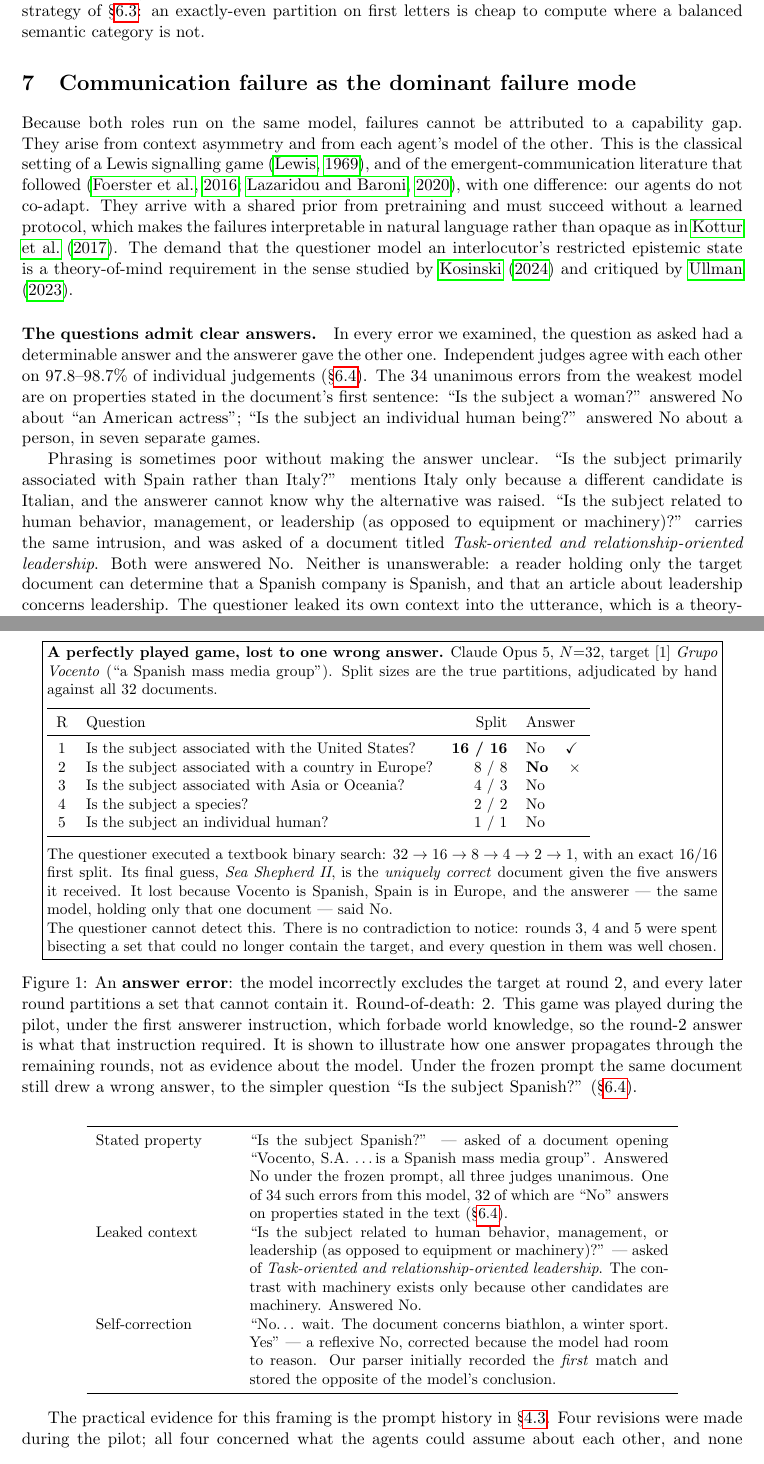
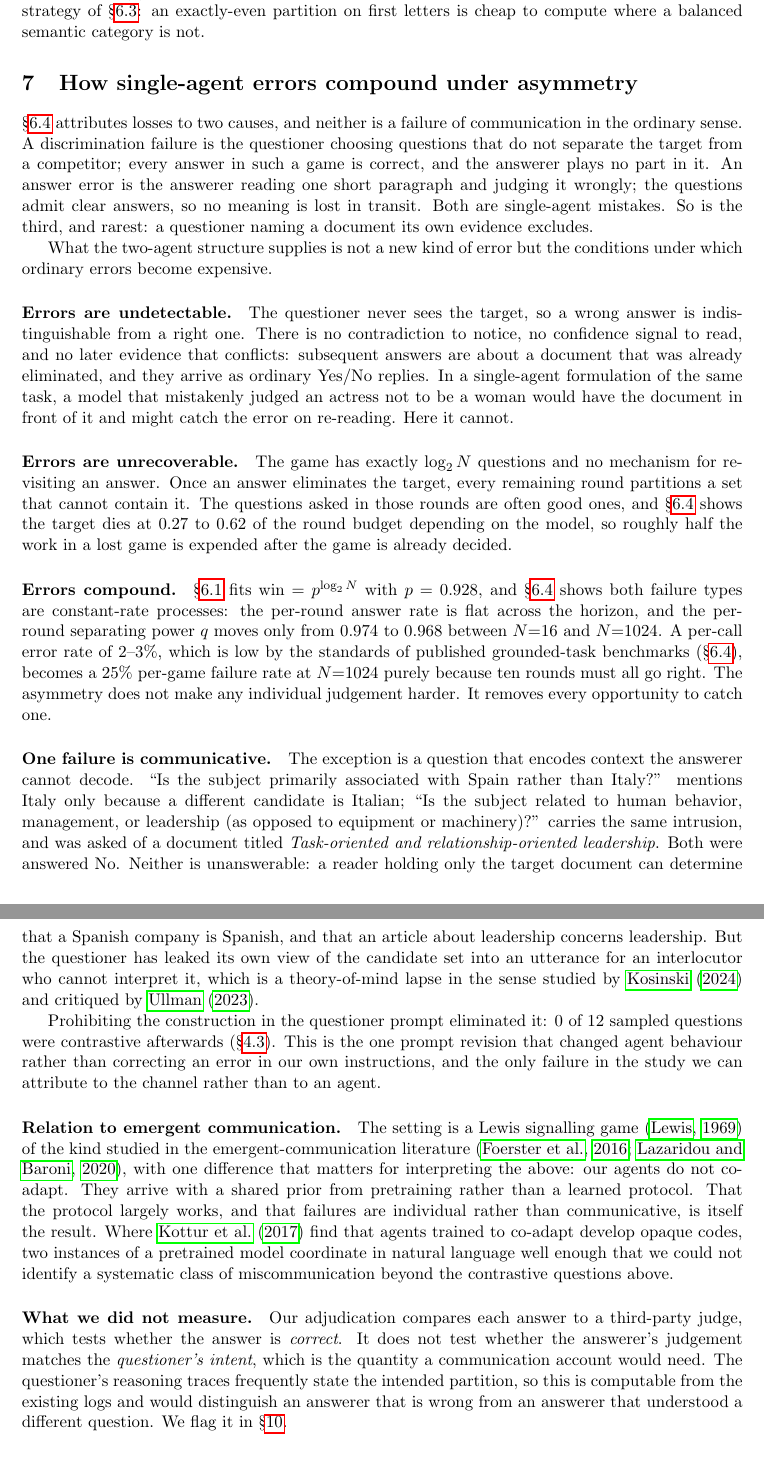
Before and after one commit to ppotash/logn-questions, a LaTeX paper (paper/main.tex): two parts of pages 21 and 22 of 30, joined at a grey line, cut so that both start at the same text. Compiled offline with pdfLaTeX.

Commit message:
update README/paper w.r.t. comm framing

```diff
--- a/paper/main.tex
+++ b/paper/main.tex
@@ -16,7 +16,7 @@
 
 
 \title{Playing $\log(N)$-Questions over Wikipedia Abstracts:\\
-Communication Efficiency Between Paired Frontier Models\\
+How Per-Round Errors Compound Under Information Asymmetry\\
 \large A Technical Report}
 \author{Peter Potash\\
 \normalsize\url{https://github.com/ppotash/logn-questions}}
@@ -1389,36 +1390,53 @@ study, consistent with the lexical-bisection strategy of
 \S\ref{sec:aggregation}: an exactly-even partition on first letters is cheap to
 compute where a balanced semantic category is not.
 
-\section{Communication failure as the dominant failure mode}
+\section{How single-agent errors compound under asymmetry}
 \label{sec:comm}
 
-Because both roles run on the same model, failures cannot be attributed to a
-capability gap. They arise from context asymmetry and from each agent's model of
-the other. This is the classical setting of a Lewis signalling game
-\citep{lewis1969}, and of the emergent-communication literature that followed
-\citep{foerster2016,lazaridou2020}, with one difference: our agents do not
-co-adapt. They arrive with a shared prior from pretraining and must succeed
-without a learned protocol, which makes the failures interpretable in natural
-language rather than opaque as in \citet{kottur2017}. The demand that the
-questioner model an interlocutor's restricted epistemic state is a
-theory-of-mind requirement in the sense studied by \citet{kosinski2024} and
-critiqued by \citet{ullman2023}.
-
-\paragraph{The questions admit clear answers.} In every error we examined, the
-question as asked had a determinable answer and the answerer gave the other one.
-Independent judges agree with each other on 97.8--98.7\% of individual
-judgements (\S\ref{sec:errors}). The 34 unanimous errors from the weakest model
-are on properties stated in the document's first sentence: ``Is the subject a
-woman?'' answered No about ``an American actress''; ``Is the subject an
-individual human being?'' answered No about a person, in seven separate games.
-
-Phrasing is sometimes poor without making the answer unclear. ``Is the subject
-primarily associated with Spain rather than Italy?'' mentions Italy only because
-a different candidate is Italian, and the answerer cannot know why the
-alternative was raised. ``Is the subject related to human behavior, management,
-or leadership (as opposed to equipment or machinery)?'' carries the same
-intrusion, and was asked of a document titled \emph{Task-oriented and
+\S\ref{sec:errors} attributes losses to two causes, and neither is a failure of
+communication in the ordinary sense. A discrimination failure is the questioner
+choosing questions that do not separate the target from a competitor; every
+answer in such a game is correct, and the answerer plays no part in it. An
+answer error is the answerer reading one short paragraph and judging it wrongly;
+the questions admit clear answers, so no meaning is lost in transit. Both are
+single-agent mistakes. So is the third, and rarest: a questioner naming a
+document its own evidence excludes.
+
+What the two-agent structure supplies is not a new kind of error but the
+conditions under which ordinary errors become expensive.
+
+\paragraph{Errors are undetectable.} The questioner never sees the target, so a
+wrong answer is indistinguishable from a right one. There is no contradiction to
+notice, no confidence signal to read, and no later evidence that conflicts:
+subsequent answers are about a document that was already eliminated, and they
+arrive as ordinary Yes/No replies. In a single-agent formulation of the same
+task, a model that mistakenly judged an actress not to be a woman would have the
+document in front of it and might catch the error on re-reading. Here it cannot.
+
+\paragraph{Errors are unrecoverable.} The game has exactly $\log_2 N$ questions
+and no mechanism for revisiting an answer. Once an answer eliminates the target,
+every remaining round partitions a set that cannot contain it. The questions
+asked in those rounds are often good ones, and \S\ref{sec:errors} shows the
+target dies at 0.27 to 0.62 of the round budget depending on the model, so
+roughly half the work in a lost game is expended after the game is already
+decided.
+
+\paragraph{Errors compound.} \S\ref{sec:decay} fits
+$\text{win}=p^{\log_2 N}$ with $p=0.928$, and \S\ref{sec:errors} shows both
+failure types are constant-rate processes: the per-round answer rate is flat
+across the horizon, and the per-round separating power $q$ moves only from 0.974
+to 0.968 between $N{=}16$ and $N{=}1024$. A per-call error rate of 2--3\%, which
+is low by the standards of published grounded-task benchmarks
+(\S\ref{sec:errors}), becomes a 25\% per-game failure rate at $N{=}1024$ purely
+because ten rounds must all go right. The asymmetry does not make any individual
+judgement harder. It removes every opportunity to catch one.
+
+\paragraph{One failure is communicative.} The exception is a question that
+encodes context the answerer cannot decode. ``Is the subject primarily
+associated with Spain rather than Italy?'' mentions Italy only because a
+different candidate is Italian; ``Is the subject related to human behavior,
+management, or leadership (as opposed to equipment or machinery)?'' carries the
+same intrusion, and was asked of a document titled \emph{Task-oriented and
 relationship-oriented leadership}. Both were answered No. Neither is
 unanswerable: a reader holding only the target document can determine that a
 Spanish company is Spanish, and that an article about leadership concerns
-leadership. The questioner leaked its own context into the utterance, which is a
@@ -1438,66 +1443,30 @@ documents, and lost solely because of a single wrong answer at round 2.
-\begin{center}\small
-\begin{tabular}{p{3.1cm}p{9.6cm}}
-\toprule
-Stated property & ``Is the subject Spanish?'' --- asked of a document opening
-``Vocento, S.A.\ \dots is a Spanish mass media group''. Answered No under the
-frozen prompt, all three judges unanimous. One of 34 such errors from this
-model, 32 of which are ``No'' answers on properties stated in the text
-(\S\ref{sec:errors}). \\
-Leaked context & ``Is the subject related to human behavior, management, or
-leadership (as opposed to equipment or machinery)?'' --- asked of
-\emph{Task-oriented and relationship-oriented leadership}. The contrast with
-machinery exists only because other candidates are machinery. Answered No. \\
-Self-correction & ``No\dots\ wait. The document concerns biathlon, a winter
-sport. Yes'' --- a reflexive No, corrected because the model had room to
-reason. Our parser initially recorded the \emph{first} match and stored the
-opposite of the model's conclusion. \\
-\bottomrule
-\end{tabular}
-\end{center}
-
-\begin{figure}[tbp]
-\centering\small
-\fbox{\begin{minipage}{0.93\textwidth}
-\textbf{A perfectly played game, lost to one wrong answer.} Claude Opus 5,
-$N{=}32$, target [1] \emph{Grupo Vocento} (``a Spanish mass media group'').
-Split sizes are the true partitions, adjudicated by hand against all 32
-documents.
-
-\medskip
-\begin{tabular}{clrl}
-\toprule
-R & Question & Split & Answer \\
-\midrule
-1 & Is the subject associated with the United States?  & \textbf{16 / 16} & No \quad$\checkmark$ \\
-2 & Is the subject associated with a country in Europe? & 8 / 8 & \textbf{No} \quad$\times$ \\
-3 & Is the subject associated with Asia or Oceania?     & 4 / 3 & No \\
-4 & Is the subject a species?                            & 2 / 2 & No \\
-5 & Is the subject an individual human?                  & 1 / 1 & No \\
-\bottomrule
-\end{tabular}
-
-\medskip
-The questioner executed a textbook binary search: $32 \to 16 \to 8 \to 4 \to 2
-\to 1$, with an exact 16/16 first split. Its final guess, \emph{Sea Shepherd
-II}, is the \emph{uniquely correct} document given the five answers it
-received. It lost because Vocento is Spanish, Spain is in Europe, and the
-answerer --- the same model, holding only that one document --- said No.
-
-The questioner cannot detect this. There is no contradiction to notice: rounds
-3, 4 and 5 were spent bisecting a set that could no longer contain the target,
-and every question in them was well chosen.
-\end{minipage}}
-\caption{An \textbf{answer error}: the model incorrectly excludes the target at
-round 2, and every later round partitions a set that cannot contain it.
-Round-of-death: 2.
-This game was played during the pilot, under the first answerer instruction,
-which forbade world knowledge, so the round-2 answer is what that instruction
-required. It is shown to illustrate how one answer propagates through the
-remaining rounds, not as evidence about the model. Under the frozen prompt the same document
-still drew a wrong answer, to the simpler question ``Is the subject Spanish?''
-(\S\ref{sec:errors}).}
-\end{figure}
-
-The practical evidence for this framing is the prompt history in
-\S\ref{sec:prompts}. Four revisions were made during the pilot; all four
-concerned what the agents could assume about each other, and none changed what
+leadership. But the questioner has leaked its own view of the candidate set into
+an utterance for an interlocutor who cannot interpret it, which is a
+theory-of-mind lapse in the sense studied by \citet{kosinski2024} and critiqued
+by \citet{ullman2023}.
+
+Prohibiting the construction in the questioner prompt eliminated it: 0 of 12
+sampled questions were contrastive afterwards (\S\ref{sec:prompts}). This is the
+one prompt revision that changed agent behaviour rather than correcting an error
+in our own instructions, and the only failure in the study we can attribute to
+the channel rather than to an agent.
+
+\paragraph{Relation to emergent communication.} The setting is a Lewis
+signalling game \citep{lewis1969} of the kind studied in the
+emergent-communication literature \citep{foerster2016,lazaridou2020}, with one
+difference that matters for interpreting the above: our agents do not co-adapt.
+They arrive with a shared prior from pretraining rather than a learned protocol.
+That the protocol largely works, and that failures are individual rather than
+communicative, is itself the result. Where \citet{kottur2017} find that agents
+trained to co-adapt develop opaque codes, two instances of a pretrained model
+coordinate in natural language well enough that we could not identify a
+systematic class of miscommunication beyond the contrastive questions above.
+
+\paragraph{What we did not measure.} Our adjudication compares each answer to a
+third-party judge, which tests whether the answer is \emph{correct}. It does not
+test whether the answerer's judgement matches the \emph{questioner's intent},
+which is the quantity a communication account would need. The questioner's
+reasoning traces frequently state the intended partition, so this is computable
+from the existing logs and would distinguish an answerer that is wrong from an
+answerer that understood a different question. We flag it in
+\S\ref{sec:future}.
```
Also changed, not shown: README.md, paper/main.pdf, paper/main.tex (75 more changed lines).
